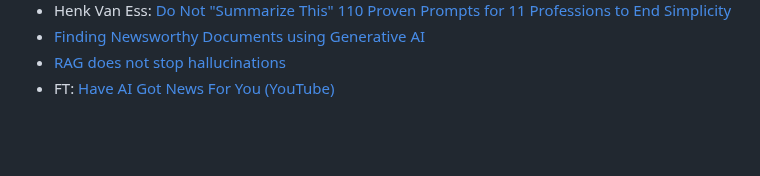
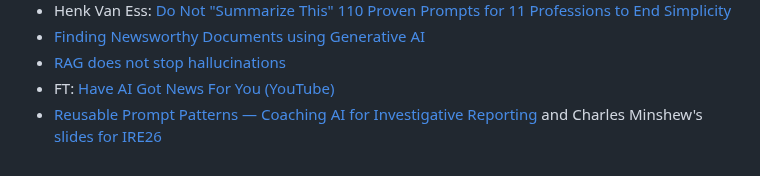
Before and after one commit to paulbradshaw/genAI, a Markdown page: prompts/readme.md, the part around the change. Rendered like a GitHub page; blank space fills up the shorter version.

Commit message:
Add new resource on reusable prompt patterns

```diff
--- a/prompts/readme.md
+++ b/prompts/readme.md
@@ -57,3 +57,4 @@ Some of the resources used include:
 * [Finding Newsworthy Documents using Generative AI](https://generative-ai-newsroom.com/finding-newsworthy-documents-using-generative-ai-a43a41a90e30)
 * [RAG does not stop hallucinations](https://www.reddit.com/r/LangChain/comments/1amjc9g/rag_does_not_stop_hallucinations/)
 * FT: [Have AI Got News For You (YouTube)](https://www.youtube.com/watch?v=6UkEFuLSoh4&t=14m35)
+* [Reusable Prompt Patterns — Coaching AI for Investigative Reporting](https://charlesminshew.github.io/ire26/01-coaching-ai/prompts.html) and Charles Minshew's [slides for IRE26](https://charlesminshew.github.io/ire26/)
```
